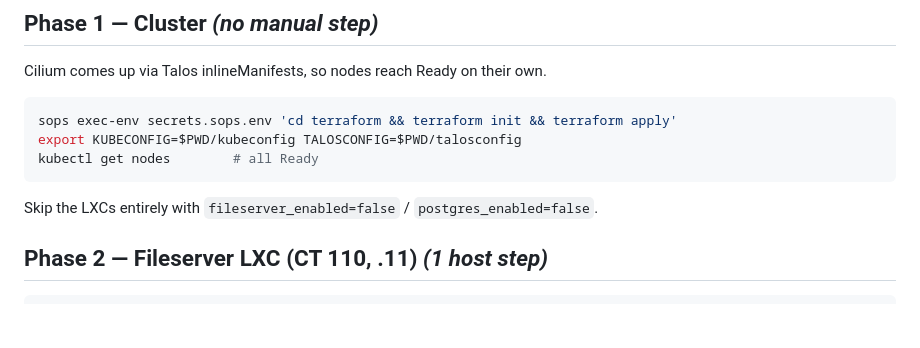
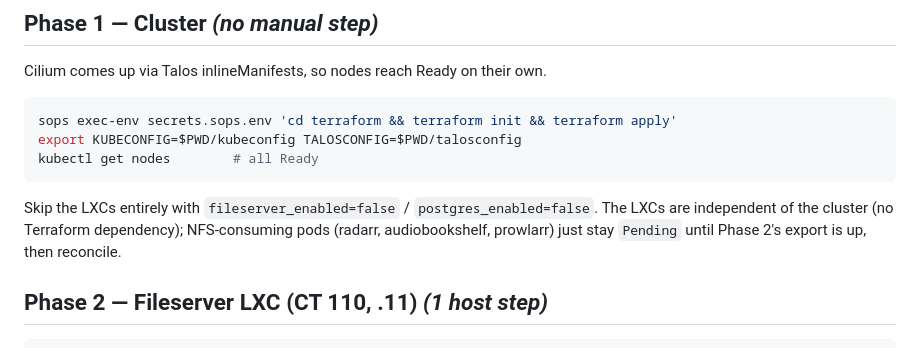
Before and after one commit to ivan-penchev/gitops, a Markdown page: docs/bootstrap.md, the part around the change. Drawn GitHub-style; blank space fills up the shorter version.

Commit message:
docs: clarify LXCs are independent of the cluster in bootstrap order
Co-authored-by: Copilot <223556219+Copilot@users.noreply.github.com>

````diff
--- a/docs/bootstrap.md
+++ b/docs/bootstrap.md
@@ -36,6 +36,7 @@ export KUBECONFIG=$PWD/kubeconfig TALOSCONFIG=$PWD/talosconfig
 kubectl get nodes        # all Ready
 ```
 Skip the LXCs entirely with `fileserver_enabled=false` / `postgres_enabled=false`.
+The LXCs are independent of the cluster (no Terraform dependency); NFS-consuming pods (radarr, audiobookshelf, prowlarr) just stay `Pending` until Phase 2's export is up, then reconcile.
 
 ## Phase 2 — Fileserver LXC (CT 110, .11) *(1 host step)*
 ```bash
````
